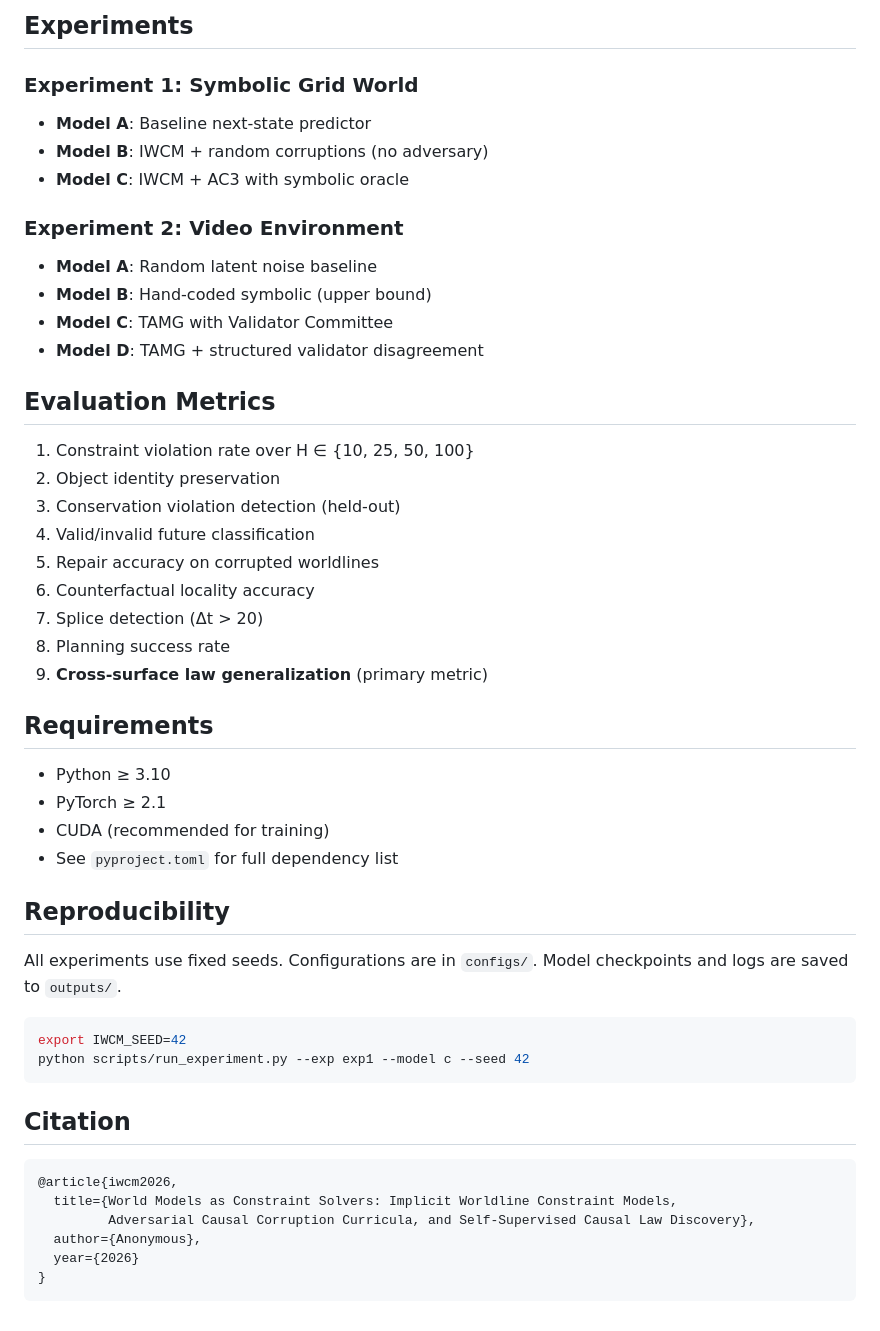
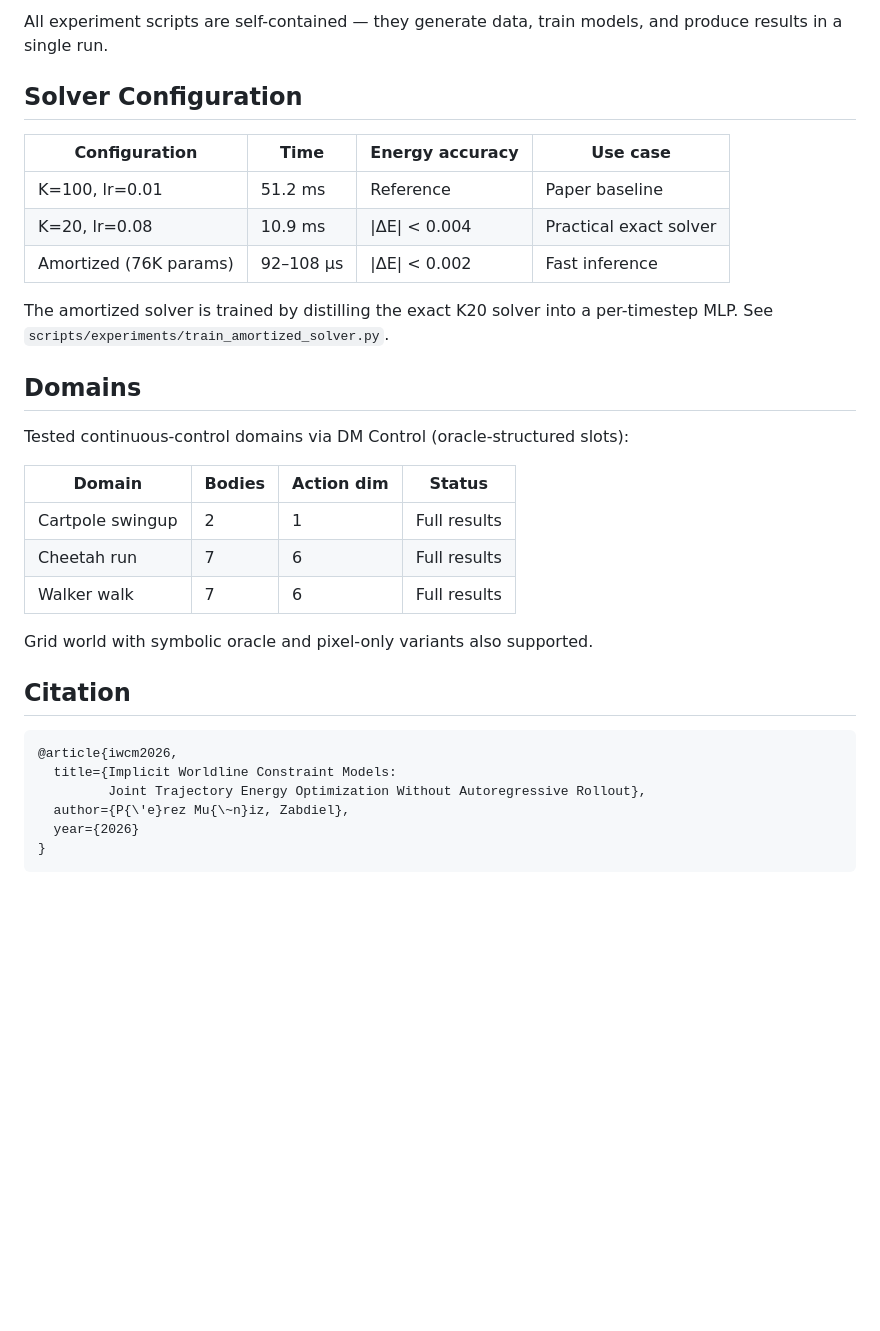
Before and after one commit to zabwie/IWCM, a Markdown page: README.md, the part around one of its changes. Rendered like a GitHub page; blank space fills up the shorter version.

Commit message:
README: honest rewrite matching actual project state and results

````diff
--- a/README.md
+++ b/README.md
@@ -147,53 +84,36 @@ python scripts/evaluate.py --checkpoint outputs/checkpoints/model.pt --exp exp1
 ```
 
-## Experiments
+All experiment scripts are self-contained — they generate data, train models, and produce results in a single run.
 
-### Experiment 1: Symbolic Grid World
-- **Model A**: Baseline next-state predictor
-- **Model B**: IWCM + random corruptions (no adversary)
-- **Model C**: IWCM + AC3 with symbolic oracle
+## Solver Configuration
 
-### Experiment 2: Video Environment
-- **Model A**: Random latent noise baseline
-- **Model B**: Hand-coded symbolic (upper bound)
-- **Model C**: TAMG with Validator Committee
-- **Model D**: TAMG + structured validator disagreement
+| Configuration | Time | Energy accuracy | Use case |
+|---|---|---|---|
+| K=100, lr=0.01 | 51.2 ms | Reference | Paper baseline |
+| K=20, lr=0.08 | 10.9 ms | \|ΔE\| < 0.004 | Practical exact solver |
+| Amortized (76K params) | 92–108 μs | \|ΔE\| < 0.002 | Fast inference |
 
-## Evaluation Metrics
+The amortized solver is trained by distilling the exact K20 solver into a per-timestep MLP. See `scripts/experiments/train_amortized_solver.py`.
 
-1. Constraint violation rate over H ∈ {10, 25, 50, 100}
-2. Object identity preservation
-3. Conservation violation detection (held-out)
-4. Valid/invalid future classification
-5. Repair accuracy on corrupted worldlines
-6. Counterfactual locality accuracy
-7. Splice detection (Δt > 20)
-8. Planning success rate
-9. **Cross-surface law generalization** (primary metric)
+## Domains
 
-## Requirements
+Tested continuous-control domains via DM Control (oracle-structured slots):
 
-- Python ≥ 3.10
-- PyTorch ≥ 2.1
-- CUDA (recommended for training)
-- See `pyproject.toml` for full dependency list
+| Domain | Bodies | Action dim | Status |
+|---|---|---|---|
+| Cartpole swingup | 2 | 1 | Full results |
+| Cheetah run | 7 | 6 | Full results |
+| Walker walk | 7 | 6 | Full results |
 
-## Reproducibility
-
-All experiments use fixed seeds. Configurations are in `configs/`. Model checkpoints and logs are saved to `outputs/`.
-
-```bash
-export IWCM_SEED=42
-python scripts/run_experiment.py --exp exp1 --model c --seed 42
-```
+Grid world with symbolic oracle and pixel-only variants also supported.
 
 ## Citation
 
 ```bibtex
 @article{iwcm2026,
-  title={World Models as Constraint Solvers: Implicit Worldline Constraint Models,
-         Adversarial Causal Corruption Curricula, and Self-Supervised Causal Law Discovery},
-  author={Anonymous},
+  title={Implicit Worldline Constraint Models:
+         Joint Trajectory Energy Optimization Without Autoregressive Rollout},
+  author={P{\'e}rez Mu{\~n}iz, Zabdiel},
   year={2026}
 }
 ```
````
Also changed, not shown: other parts of README.md (+49 -112 lines).
